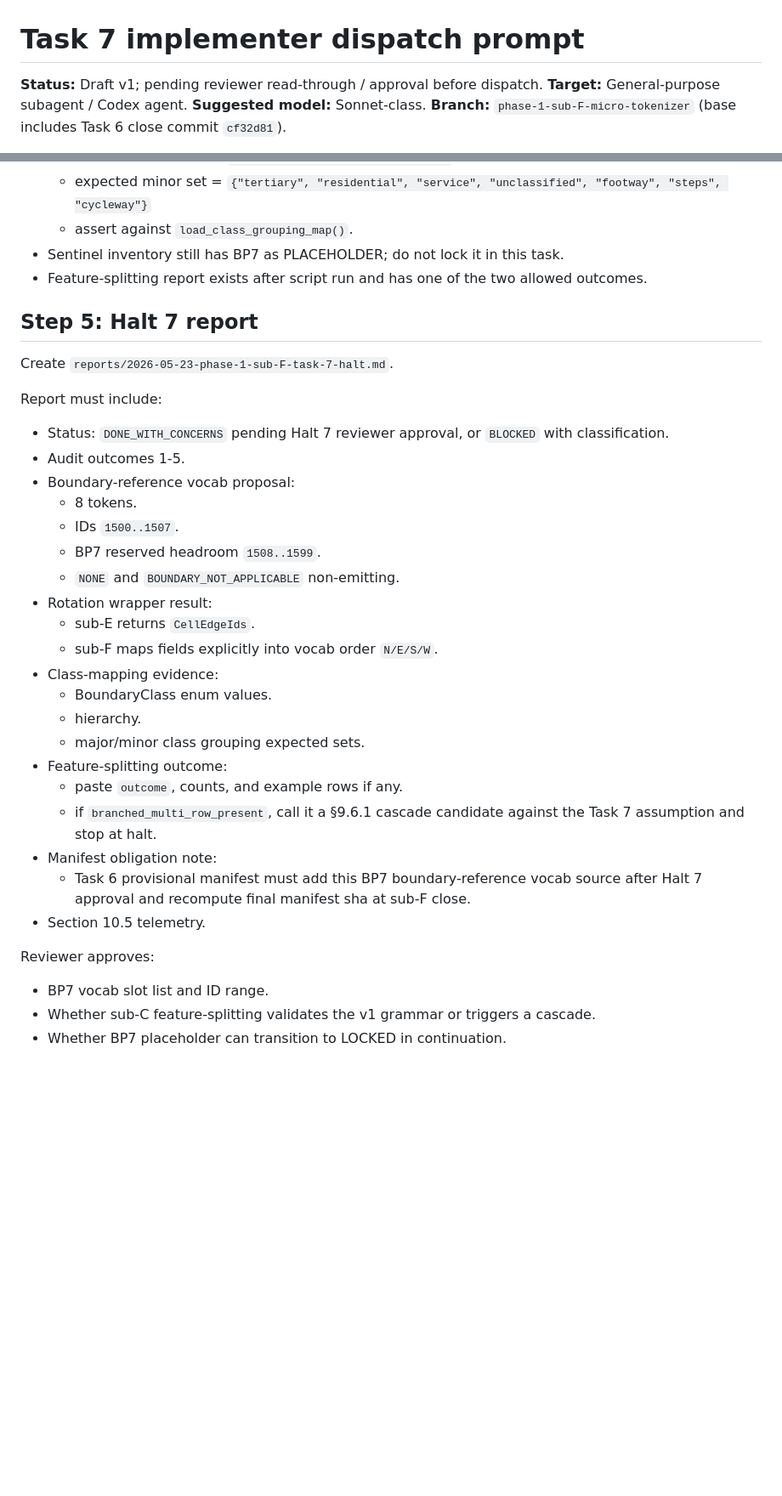
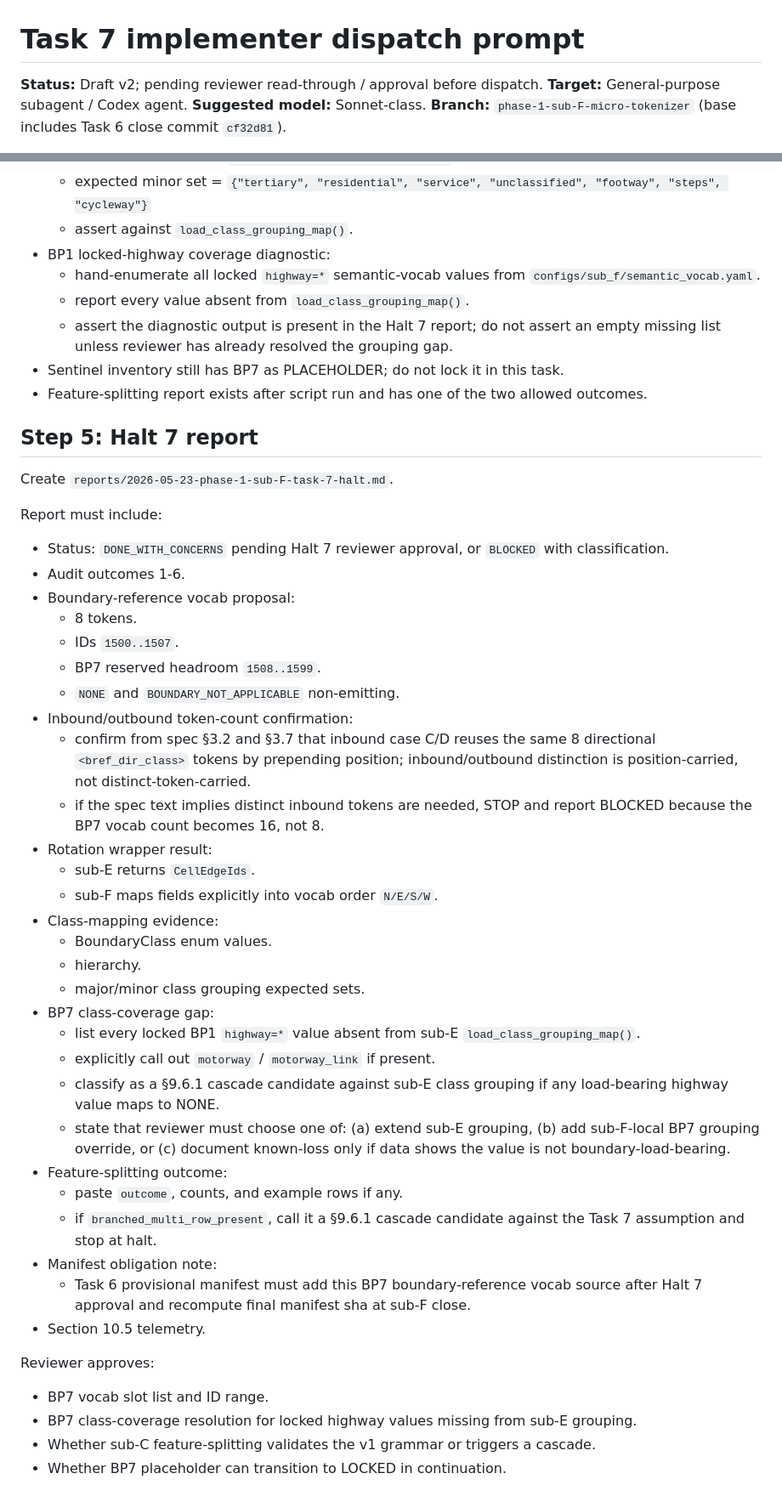
Before and after one commit to Umaraslam66/Bonzai-V1, a Markdown page: reports/dispatch-prompts/2026-05-23-task-7-prompt.md, 2 parts joined by grey strips. Shown at 85% size. GitHub-like rendering; blank space fills up the shorter version.

Commit message:
docs(sub_f): T7 prompt v2 - add BP7 class coverage audit

```diff
--- a/reports/dispatch-prompts/2026-05-23-task-7-prompt.md
+++ b/reports/dispatch-prompts/2026-05-23-task-7-prompt.md
@@ -1,6 +1,6 @@
 # Task 7 implementer dispatch prompt
 
-**Status:** Draft v1; pending reviewer read-through / approval before dispatch.
+**Status:** Draft v2; pending reviewer read-through / approval before dispatch.
 **Target:** General-purpose subagent / Codex agent.
 **Suggested model:** Sonnet-class.
 **Branch:** `phase-1-sub-F-micro-tokenizer` (base includes Task 6 close commit `cf32d81`).
@@ -268,6 +280,10 @@ Minimum tests:
   - expected major set = `{"primary", "trunk", "secondary"}`
   - expected minor set = `{"tertiary", "residential", "service", "unclassified", "footway", "steps", "cycleway"}`
   - assert against `load_class_grouping_map()`.
+- BP1 locked-highway coverage diagnostic:
+  - hand-enumerate all locked `highway=*` semantic-vocab values from `configs/sub_f/semantic_vocab.yaml`.
+  - report every value absent from `load_class_grouping_map()`.
+  - assert the diagnostic output is present in the Halt 7 report; do not assert an empty missing list unless reviewer has already resolved the grouping gap.
 - Sentinel inventory still has BP7 as PLACEHOLDER; do not lock it in this task.
 - Feature-splitting report exists after script run and has one of the two allowed outcomes.
 
@@ -277,12 +293,15 @@ Create `reports/2026-05-23-phase-1-sub-F-task-7-halt.md`.
 
 Report must include:
 - Status: `DONE_WITH_CONCERNS` pending Halt 7 reviewer approval, or `BLOCKED` with classification.
-- Audit outcomes 1-5.
+- Audit outcomes 1-6.
 - Boundary-reference vocab proposal:
   - 8 tokens.
   - IDs `1500..1507`.
   - BP7 reserved headroom `1508..1599`.
   - `NONE` and `BOUNDARY_NOT_APPLICABLE` non-emitting.
+- Inbound/outbound token-count confirmation:
+  - confirm from spec §3.2 and §3.7 that inbound case C/D reuses the same 8 directional `<bref_dir_class>` tokens by prepending position; inbound/outbound distinction is position-carried, not distinct-token-carried.
+  - if the spec text implies distinct inbound tokens are needed, STOP and report BLOCKED because the BP7 vocab count becomes 16, not 8.
 - Rotation wrapper result:
   - sub-E returns `CellEdgeIds`.
   - sub-F maps fields explicitly into vocab order `N/E/S/W`.
@@ -290,6 +309,11 @@ Report must include:
   - BoundaryClass enum values.
   - hierarchy.
   - major/minor class grouping expected sets.
+- BP7 class-coverage gap:
+  - list every locked BP1 `highway=*` value absent from sub-E `load_class_grouping_map()`.
+  - explicitly call out `motorway` / `motorway_link` if present.
+  - classify as a §9.6.1 cascade candidate against sub-E class grouping if any load-bearing highway value maps to NONE.
+  - state that reviewer must choose one of: (a) extend sub-E grouping, (b) add sub-F-local BP7 grouping override, or (c) document known-loss only if data shows the value is not boundary-load-bearing.
 - Feature-splitting outcome:
   - paste `outcome`, counts, and example rows if any.
   - if `branched_multi_row_present`, call it a §9.6.1 cascade candidate against the Task 7 assumption and stop at halt.
@@ -299,6 +323,7 @@ Report must include:
 
 Reviewer approves:
 - BP7 vocab slot list and ID range.
+- BP7 class-coverage resolution for locked highway values missing from sub-E grouping.
 - Whether sub-C feature-splitting validates the v1 grammar or triggers a cascade.
 - Whether BP7 placeholder can transition to LOCKED in continuation.
 
```
Also changed, not shown: other parts of reports/dispatch-prompts/2026-05-23-task-7-prompt.md (+12 -0 lines).
